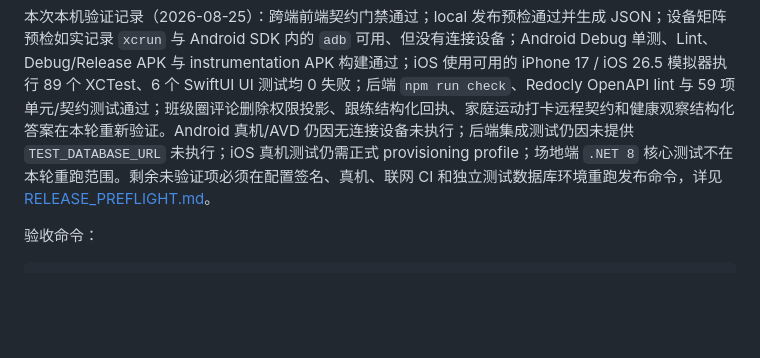
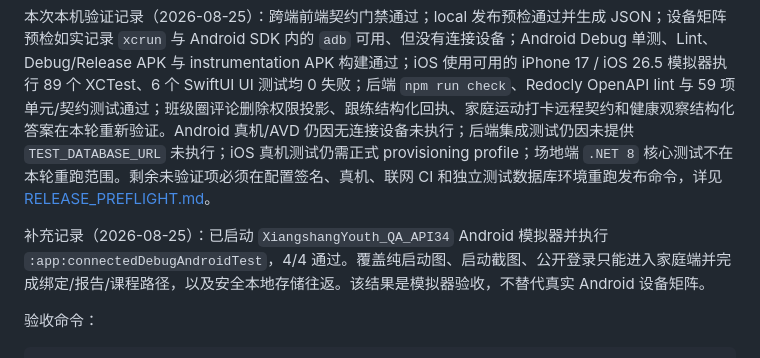
Before and after one commit to moxiu770-alt/xiangshang-youth, a Markdown page: qa/RELEASE_BLOCKERS.md, the part around the change. GitHub-like rendering; blank space fills up the shorter version.

Commit message:
docs: record Android emulator verification

````diff
--- a/qa/RELEASE_BLOCKERS.md
+++ b/qa/RELEASE_BLOCKERS.md
@@ -44,6 +44,8 @@
 
 本次本机验证记录（2026-08-25）：跨端前端契约门禁通过；local 发布预检通过并生成 JSON；设备矩阵预检如实记录 `xcrun` 与 Android SDK 内的 `adb` 可用、但没有连接设备；Android Debug 单测、Lint、Debug/Release APK 与 instrumentation APK 构建通过；iOS 使用可用的 iPhone 17 / iOS 26.5 模拟器执行 89 个 XCTest、6 个 SwiftUI UI 测试均 0 失败；后端 `npm run check`、Redocly OpenAPI lint 与 59 项单元/契约测试通过；班级圈评论删除权限投影、跟练结构化回执、家庭运动打卡远程契约和健康观察结构化答案在本轮重新验证。Android 真机/AVD 仍因无连接设备未执行；后端集成测试仍因未提供 `TEST_DATABASE_URL` 未执行；iOS 真机测试仍需正式 provisioning profile；场地端 `.NET 8` 核心测试不在本轮重跑范围。剩余未验证项必须在配置签名、真机、联网 CI 和独立测试数据库环境重跑发布命令，详见 [RELEASE_PREFLIGHT.md](RELEASE_PREFLIGHT.md)。
 
+补充记录（2026-08-25）：已启动 `XiangshangYouth_QA_API34` Android 模拟器并执行 `:app:connectedDebugAndroidTest`，4/4 通过。覆盖纯启动图、启动截图、公开登录只能进入家庭端并完成绑定/报告/课程路径，以及安全本地存储往返。该结果是模拟器验收，不替代真实 Android 设备矩阵。
+
 验收命令：
 
 ```bash
````
